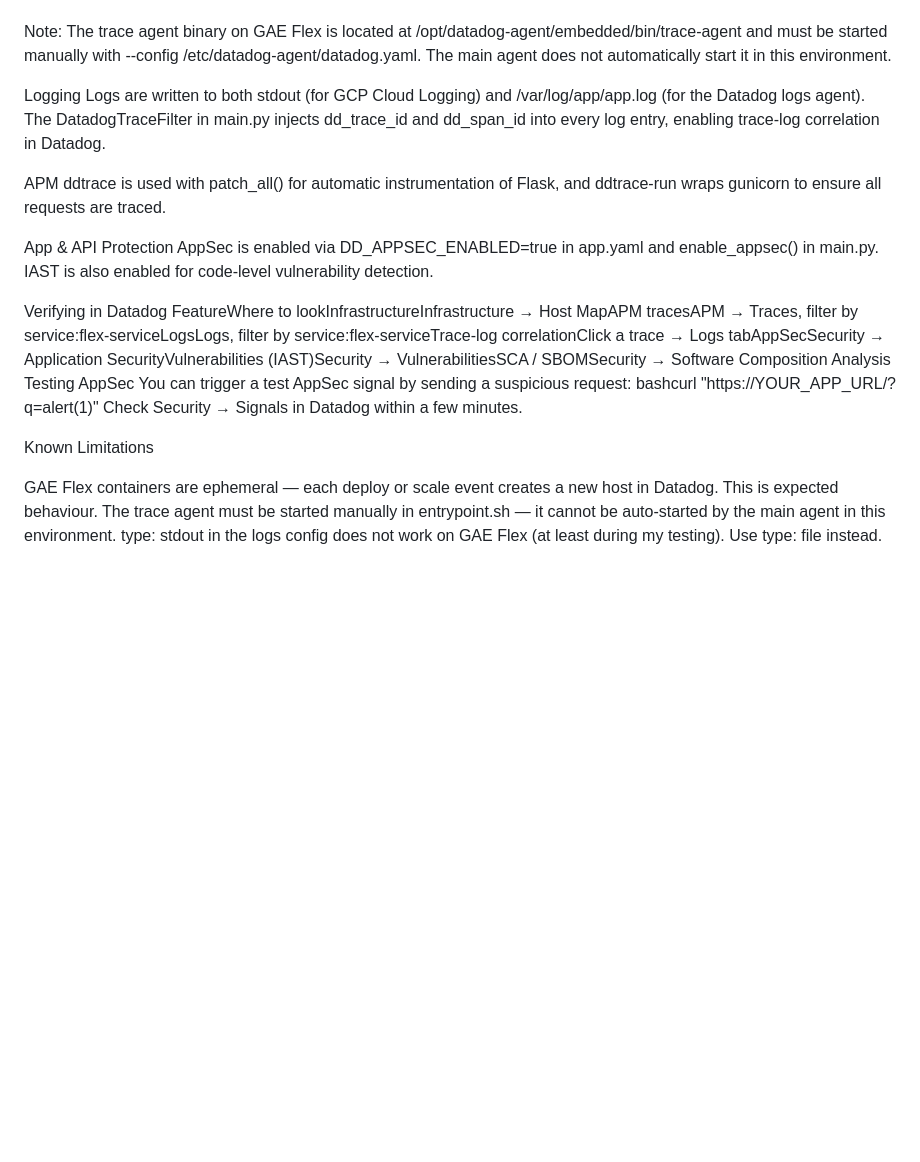
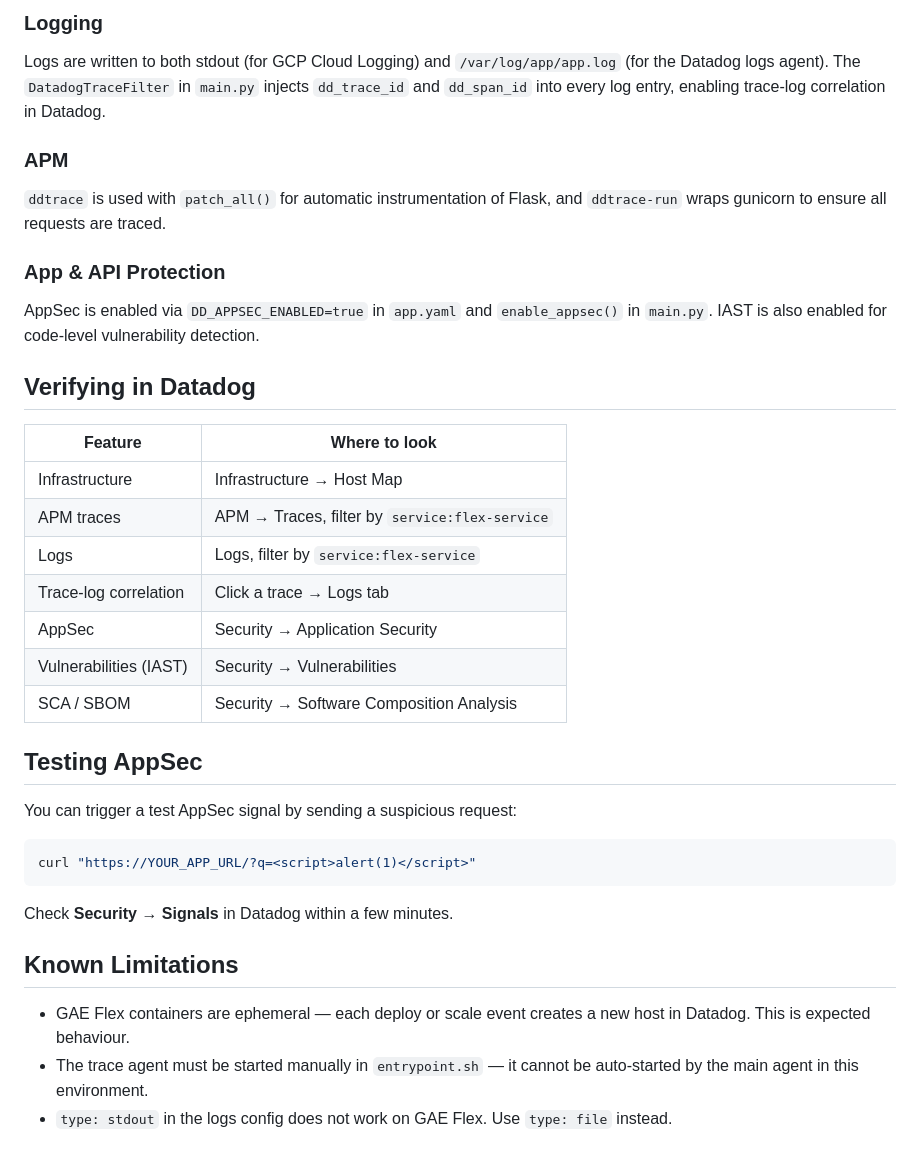
Before and after one commit to mturolski/dd-gae-flex-python, a Markdown page: README.md, the part around one of its changes. GitHub-like rendering; blank space fills up the shorter version.

````diff
--- a/README.md
+++ b/README.md
@@ -58,25 +82,40 @@ The Flask app is started via ddtrace-run gunicorn for automatic APM instrumentat
 
+### Logging
 
-Note: The trace agent binary on GAE Flex is located at /opt/datadog-agent/embedded/bin/trace-agent and must be started manually with --config /etc/datadog-agent/datadog.yaml. The main agent does not automatically start it in this environment.
+Logs are written to both stdout (for GCP Cloud Logging) and `/var/log/app/app.log` (for the Datadog logs agent). The `DatadogTraceFilter` in `main.py` injects `dd_trace_id` and `dd_span_id` into every log entry, enabling trace-log correlation in Datadog.
 
-Logging
-Logs are written to both stdout (for GCP Cloud Logging) and /var/log/app/app.log (for the Datadog logs agent). The DatadogTraceFilter in main.py injects dd_trace_id and dd_span_id into every log entry, enabling trace-log correlation in Datadog.
+### APM
 
-APM
-ddtrace is used with patch_all() for automatic instrumentation of Flask, and ddtrace-run wraps gunicorn to ensure all requests are traced.
+`ddtrace` is used with `patch_all()` for automatic instrumentation of Flask, and `ddtrace-run` wraps gunicorn to ensure all requests are traced.
 
-App & API Protection
-AppSec is enabled via DD_APPSEC_ENABLED=true in app.yaml and enable_appsec() in main.py. IAST is also enabled for code-level vulnerability detection.
+### App & API Protection
 
-Verifying in Datadog
-FeatureWhere to lookInfrastructureInfrastructure → Host MapAPM tracesAPM → Traces, filter by service:flex-serviceLogsLogs, filter by service:flex-serviceTrace-log correlationClick a trace → Logs tabAppSecSecurity → Application SecurityVulnerabilities (IAST)Security → VulnerabilitiesSCA / SBOMSecurity → Software Composition Analysis
-Testing AppSec
+AppSec is enabled via `DD_APPSEC_ENABLED=true` in `app.yaml` and `enable_appsec()` in `main.py`. IAST is also enabled for code-level vulnerability detection.
+
+## Verifying in Datadog
+
+| Feature | Where to look |
+|---|---|
+| Infrastructure | Infrastructure → Host Map |
+| APM traces | APM → Traces, filter by `service:flex-service` |
+| Logs | Logs, filter by `service:flex-service` |
+| Trace-log correlation | Click a trace → Logs tab |
+| AppSec | Security → Application Security |
+| Vulnerabilities (IAST) | Security → Vulnerabilities |
+| SCA / SBOM | Security → Software Composition Analysis |
+
+## Testing AppSec
+
 You can trigger a test AppSec signal by sending a suspicious request:
-bashcurl "https://YOUR_APP_URL/?q=<script>alert(1)</script>"
-Check Security → Signals in Datadog within a few minutes.
 
-Known Limitations
+```bash
+curl "https://YOUR_APP_URL/?q=<script>alert(1)</script>"
+```
 
-GAE Flex containers are ephemeral — each deploy or scale event creates a new host in Datadog. This is expected behaviour.
-The trace agent must be started manually in entrypoint.sh — it cannot be auto-started by the main agent in this environment.
-type: stdout in the logs config does not work on GAE Flex (at least during my testing). Use type: file instead.
+Check **Security → Signals** in Datadog within a few minutes.
+
+## Known Limitations
+
+- GAE Flex containers are ephemeral — each deploy or scale event creates a new host in Datadog. This is expected behaviour.
+- The trace agent must be started manually in `entrypoint.sh` — it cannot be auto-started by the main agent in this environment.
+- `type: stdout` in the logs config does not work on GAE Flex. Use `type: file` instead.
````
Also changed, not shown: other parts of README.md (+55 -31 lines).
